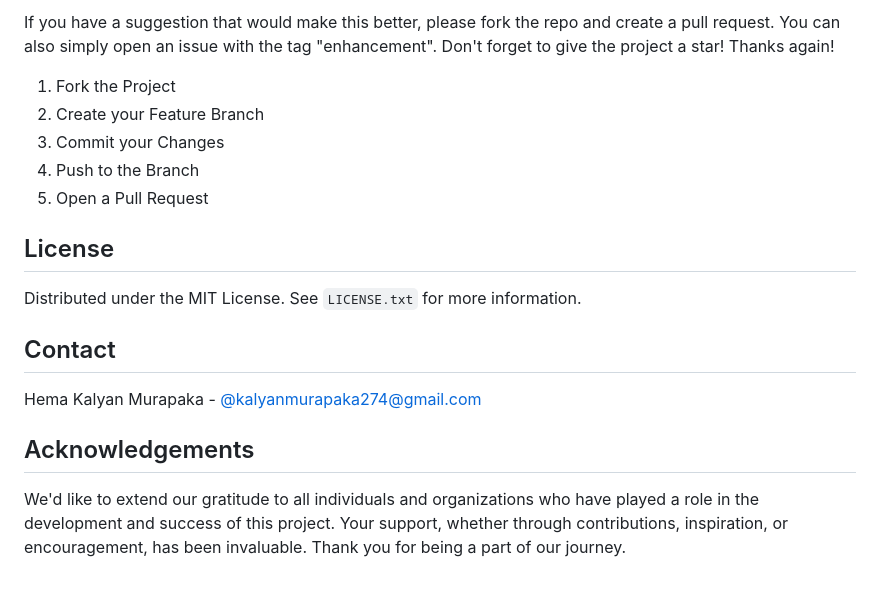
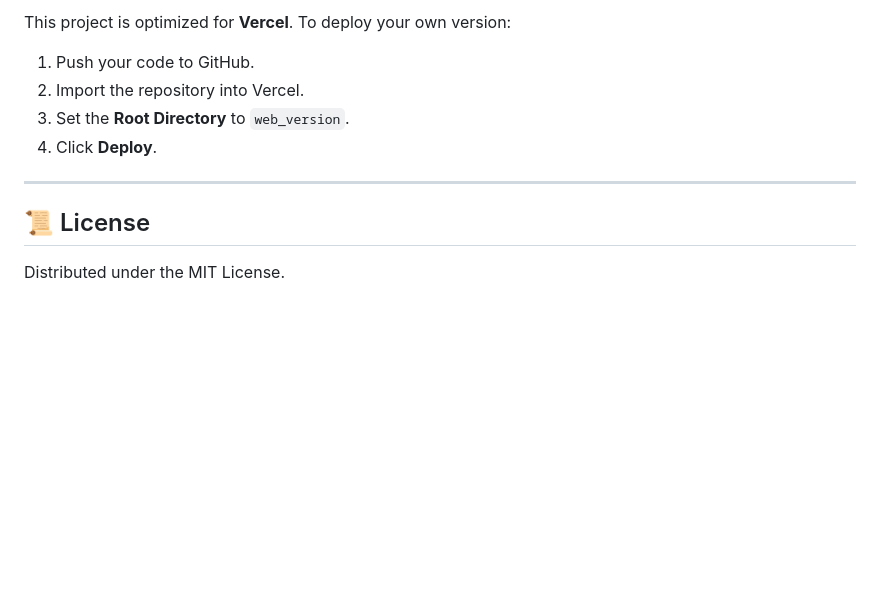
Before and after one commit to harsh2055/HS, a Markdown page: README.md, the part around one of its changes. Drawn GitHub-style; blank space fills up the shorter version.

```diff
--- a/README.md
+++ b/README.md
@@ -71,23 +75,11 @@ Contributions are what make the open source community such an amazing place to l
 
-If you have a suggestion that would make this better, please fork the repo and create a pull request. You can also simply open an issue with the tag "enhancement".
-Don't forget to give the project a star! Thanks again!
+This project is optimized for **Vercel**. To deploy your own version:
+1. Push your code to GitHub.
+2. Import the repository into Vercel.
+3. Set the **Root Directory** to `web_version`.
+4. Click **Deploy**.
 
-1. Fork the Project
-2. Create your Feature Branch
-3. Commit your Changes
-4. Push to the Branch
-5. Open a Pull Request
+---
 
-## License
-
-Distributed under the MIT License. See `LICENSE.txt` for more information.
-
-
-## Contact
-
-Hema Kalyan Murapaka - [@kalyanmurapaka274@gmail.com](kalyanmurapaka274@gmail.com)
-
-
-## Acknowledgements
-
-We'd like to extend our gratitude to all individuals and organizations who have played a role in the development and success of this project. Your support, whether through contributions, inspiration, or encouragement, has been invaluable. Thank you for being a part of our journey.
+## 📜 License
+Distributed under the MIT License.
```
Also changed, not shown: other parts of README.md (+52 -48 lines).
